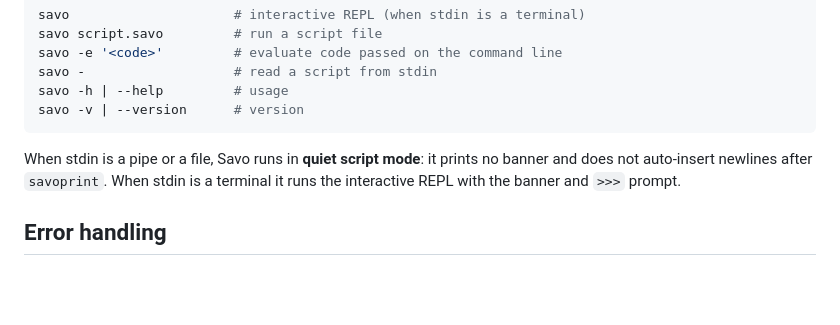
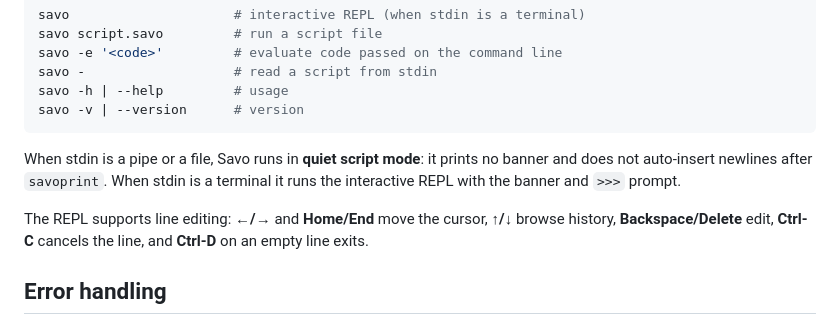
Before and after one commit to dylanpatriarchi/Savo, a Markdown page: docs/LANGUAGE.md, the part around the change. GitHub-like rendering; blank space fills up the shorter version.

Commit message:
docs: describe REPL line editing and history

```diff
--- a/docs/LANGUAGE.md
+++ b/docs/LANGUAGE.md
@@ -540,6 +540,10 @@ When stdin is a pipe or a file, Savo runs in **quiet script mode**: it prints no
 banner and does not auto-insert newlines after `savoprint`. When stdin is a
 terminal it runs the interactive REPL with the banner and `>>>` prompt.
 
+The REPL supports line editing: **←/→** and **Home/End** move the cursor,
+**↑/↓** browse history, **Backspace/Delete** edit, **Ctrl-C** cancels the line,
+and **Ctrl-D** on an empty line exits.
+
 ## Error handling
 
 - A **syntax error** prints `savo: line N:C: <detail>` (with a line and column)
```
